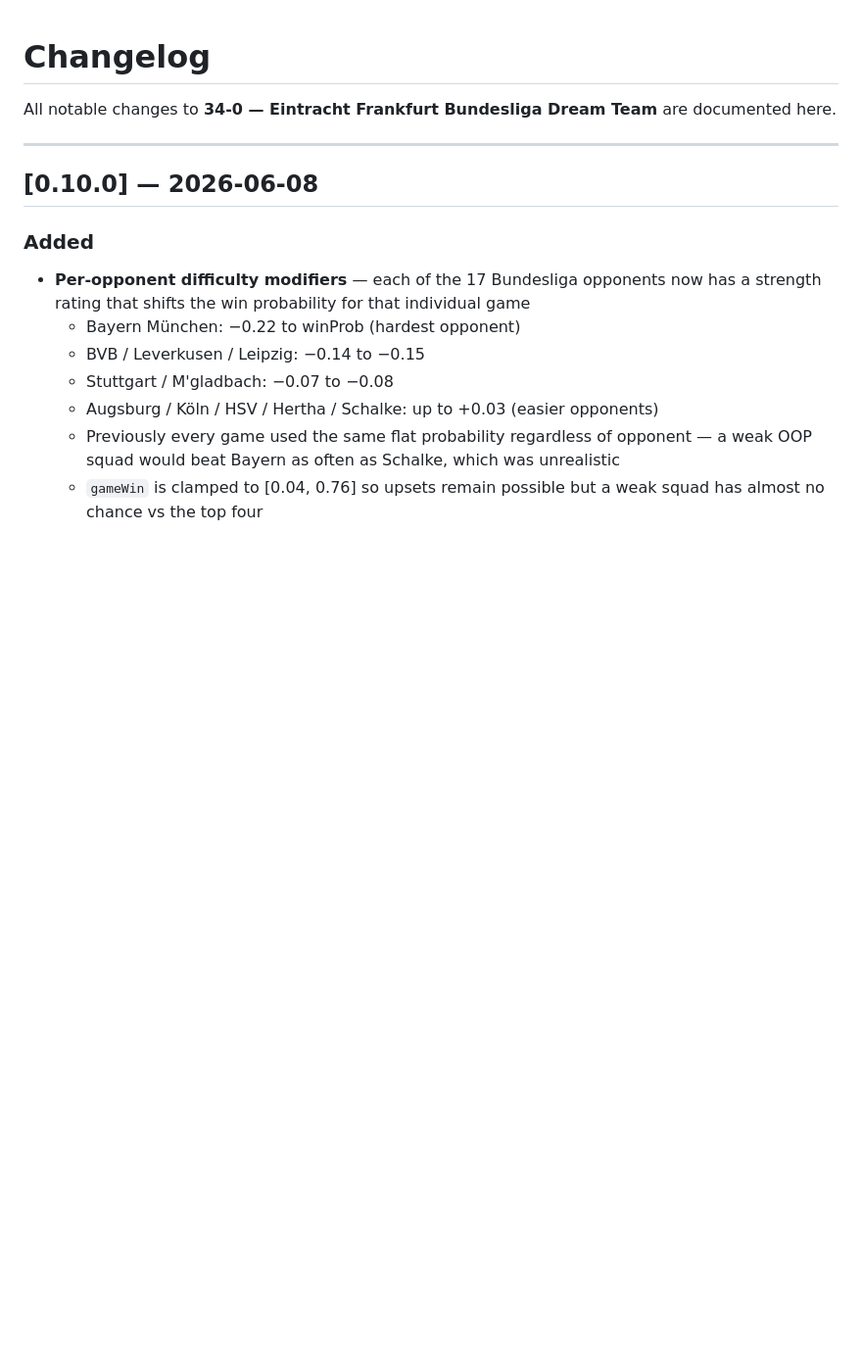
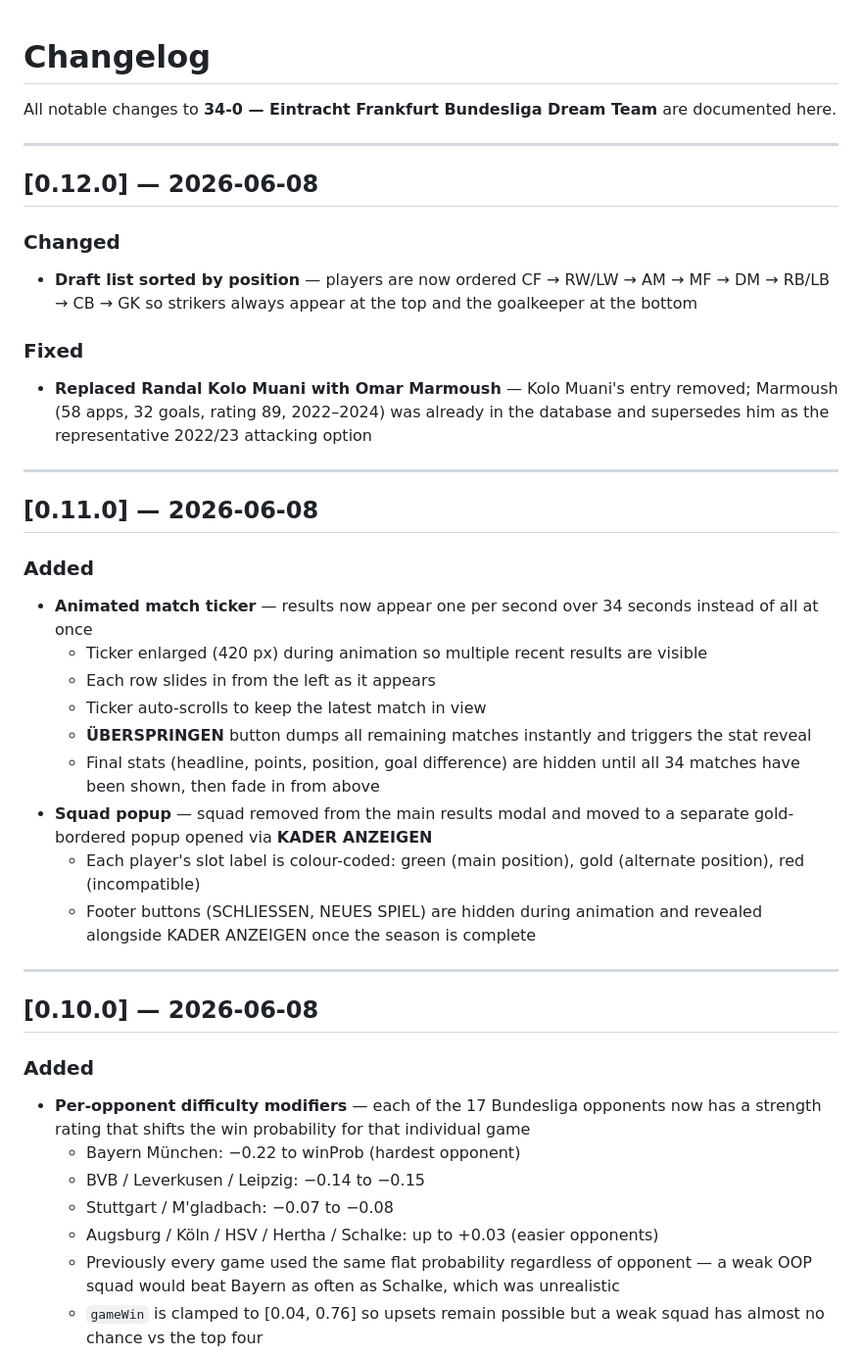
Before and after one commit to spidy666/Adler34, a Markdown page: CHANGELOG.md, the part around the change. Shown at 98% size. GitHub-like rendering; blank space fills up the shorter version.

Commit message:
docs: add v0.11/0.12 changelog entries, update README
CHANGELOG: document animated match ticker (v0.11.0) and position-sorted
draft list + Kolo Muani → Marmoush swap (v0.12.0).

README: update How to Play step 5 for the new animated results screen and
KADER ANZEIGEN squad popup; correct player count from 100 to 99.

Co-Authored-By: Claude Sonnet 4.6 <noreply@anthropic.com>

```diff
--- a/CHANGELOG.md
+++ b/CHANGELOG.md
@@ -1,6 +1,31 @@
 # Changelog
 
 All notable changes to **34-0 — Eintracht Frankfurt Bundesliga Dream Team** are documented here.
+
+---
+
+## [0.12.0] — 2026-06-08
+
+### Changed
+- **Draft list sorted by position** — players are now ordered CF → RW/LW → AM → MF → DM → RB/LB → CB → GK so strikers always appear at the top and the goalkeeper at the bottom
+
+### Fixed
+- **Replaced Randal Kolo Muani with Omar Marmoush** — Kolo Muani's entry removed; Marmoush (58 apps, 32 goals, rating 89, 2022–2024) was already in the database and supersedes him as the representative 2022/23 attacking option
+
+---
+
+## [0.11.0] — 2026-06-08
+
+### Added
+- **Animated match ticker** — results now appear one per second over 34 seconds instead of all at once
+  - Ticker enlarged (420 px) during animation so multiple recent results are visible
+  - Each row slides in from the left as it appears
+  - Ticker auto-scrolls to keep the latest match in view
+  - **ÜBERSPRINGEN** button dumps all remaining matches instantly and triggers the stat reveal
+  - Final stats (headline, points, position, goal difference) are hidden until all 34 matches have been shown, then fade in from above
+- **Squad popup** — squad removed from the main results modal and moved to a separate gold-bordered popup opened via **KADER ANZEIGEN**
+  - Each player's slot label is colour-coded: green (main position), gold (alternate position), red (incompatible)
+  - Footer buttons (SCHLIESSEN, NEUES SPIEL) are hidden during animation and revealed alongside KADER ANZEIGEN once the season is complete
 
 ---
 
```
Also changed, not shown: README.md (+4 -3 lines).
